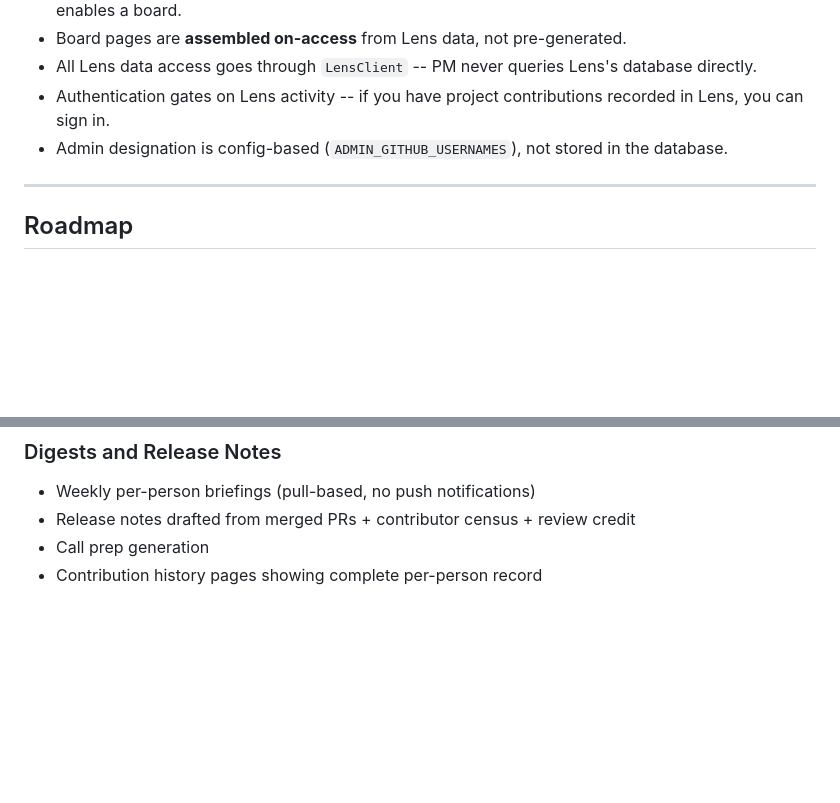
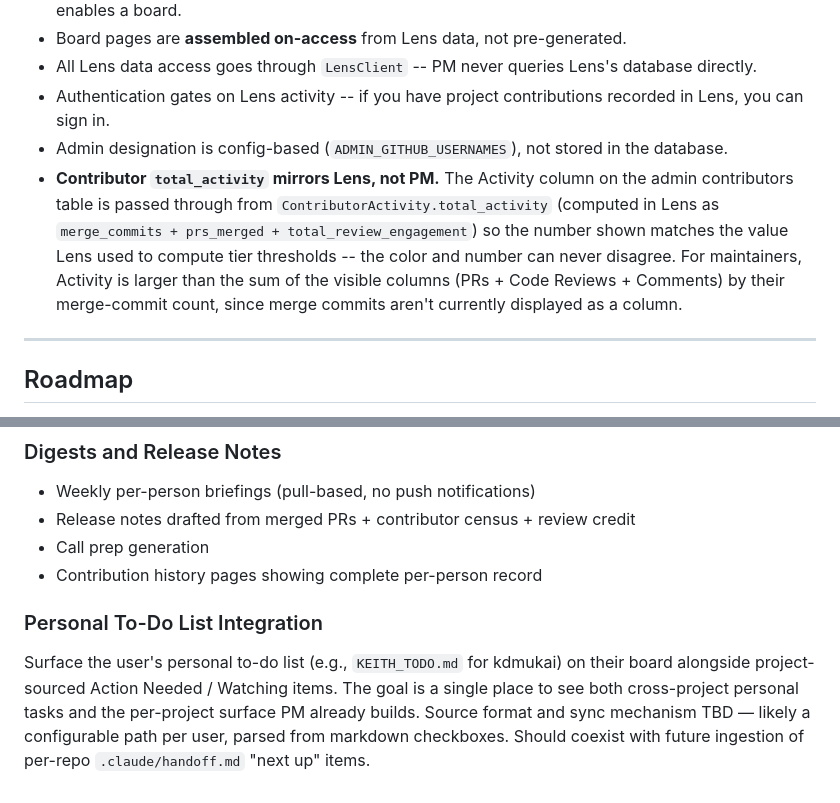
Before and after one commit to Chaitanya-Keyal/project-pm, a Markdown page: README.md, 2 parts joined by grey strips. Drawn GitHub-style; blank space fills up the shorter version.

Commit message:
Document total_activity invariant; add Personal To-Do roadmap item
Two README updates:

- Key Design Decisions: total_activity passes through from Lens; never
  re-derive in PM as a property over (pr_count + review_count +
  comment_count) or the displayed Activity number diverges from the
  tier classification (which uses prs_merged, not prs_authored). For
  maintainers the Activity number exceeds the visible column sum by
  their merge-commit count.
- Roadmap: Personal To-Do List Integration -- surface KEITH_TODO.md
  alongside project-sourced Action Needed items on the user's PM board.

Co-Authored-By: Claude Opus 4.7 (1M context) <noreply@anthropic.com>

```diff
--- a/README.md
+++ b/README.md
@@ -141,6 +141,7 @@ static/css/            Dark theme stylesheet
 - All Lens data access goes through `LensClient` -- PM never queries Lens's database directly.
 - Authentication gates on Lens activity -- if you have project contributions recorded in Lens, you can sign in.
 - Admin designation is config-based (`ADMIN_GITHUB_USERNAMES`), not stored in the database.
+- **Contributor `total_activity` mirrors Lens, not PM.** The Activity column on the admin contributors table is passed through from `ContributorActivity.total_activity` (computed in Lens as `merge_commits + prs_merged + total_review_engagement`) so the number shown matches the value Lens used to compute tier thresholds -- the color and number can never disagree. For maintainers, Activity is larger than the sum of the visible columns (PRs + Code Reviews + Comments) by their merge-commit count, since merge commits aren't currently displayed as a column.
 
 ---
 
@@ -218,3 +219,7 @@ Dashboard banners for recurring events, deadlines, and time-sensitive informatio
 - Release notes drafted from merged PRs + contributor census + review credit
 - Call prep generation
 - Contribution history pages showing complete per-person record
+
+### Personal To-Do List Integration
+
+Surface the user's personal to-do list (e.g., `KEITH_TODO.md` for kdmukai) on their board alongside project-sourced Action Needed / Watching items. The goal is a single place to see both cross-project personal tasks and the per-project surface PM already builds. Source format and sync mechanism TBD — likely a configurable path per user, parsed from markdown checkboxes. Should coexist with future ingestion of per-repo `.claude/handoff.md` "next up" items.
```
